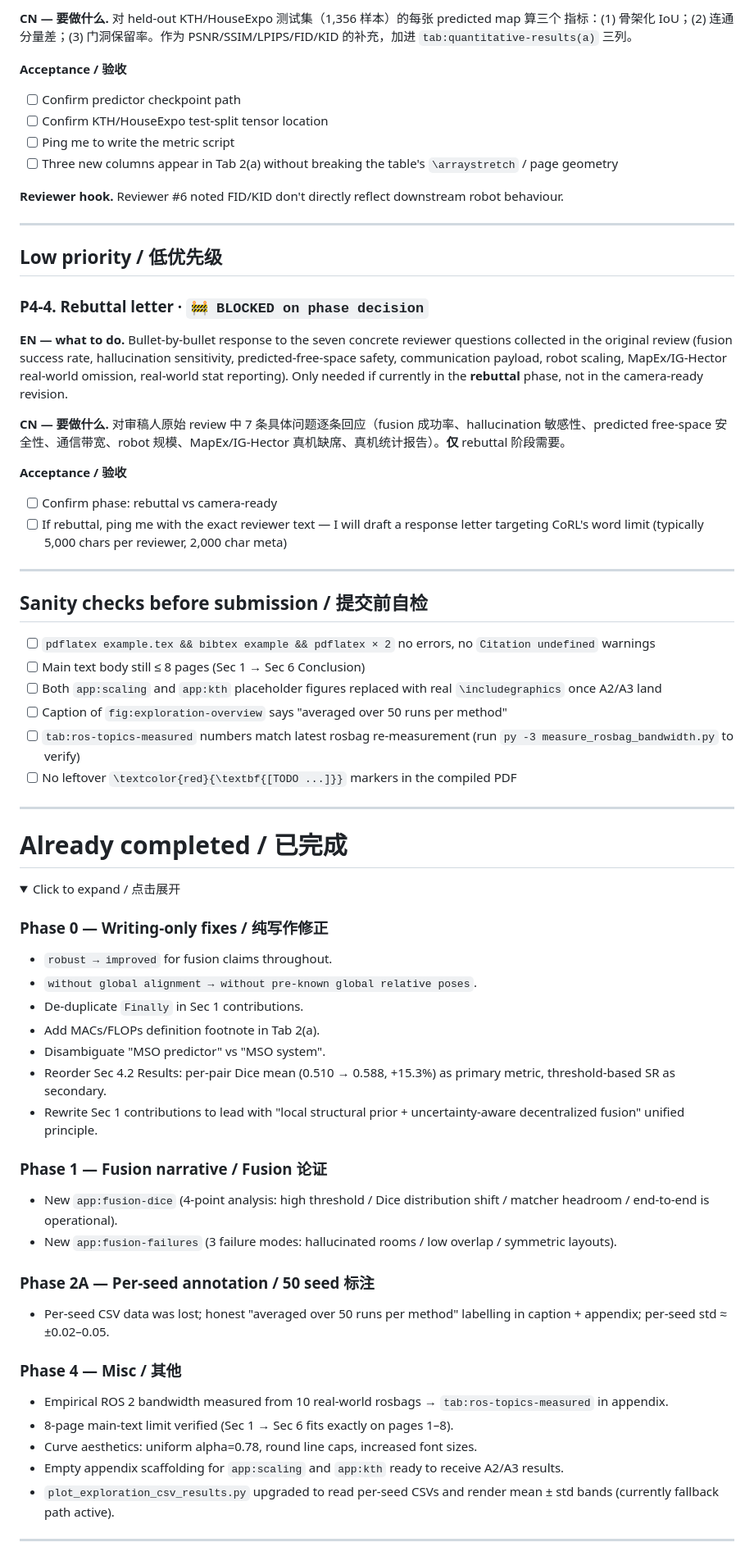
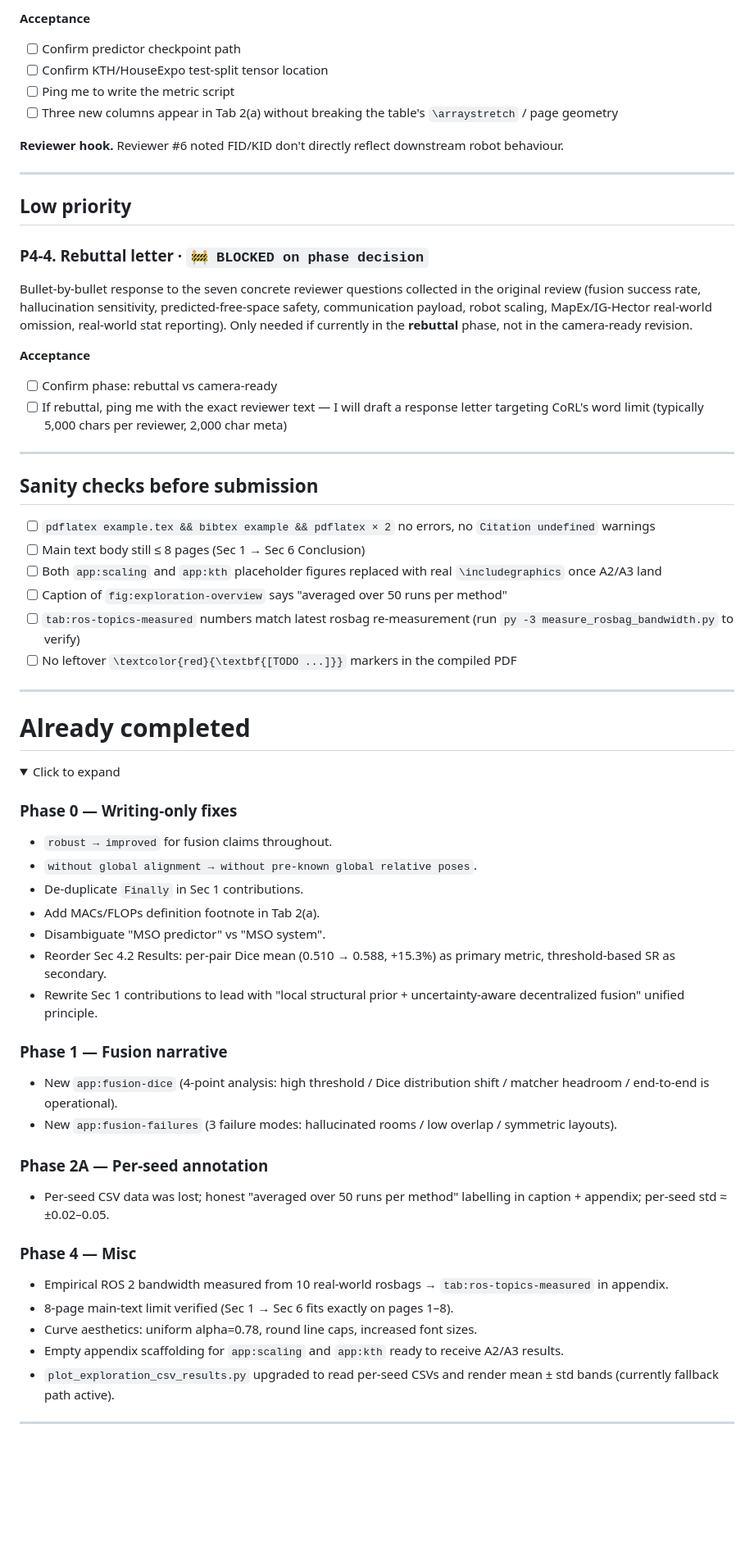
Before and after one commit to SenseLabRobo4111/MSO, a Markdown page: README.md, the part around one of its changes. Shown at 82% size. Drawn GitHub-style; folded sections open; blank space fills up the shorter version.

```diff
--- a/README.md
+++ b/README.md
@@ -359,10 +297,5 @@ script (~1–2 hours).
 
-**CN — 要做什么.**
-对 held-out KTH/HouseExpo 测试集（1,356 样本）的每张 predicted map 算三个
-指标：(1) 骨架化 IoU；(2) 连通分量差；(3) 门洞保留率。作为
-PSNR/SSIM/LPIPS/FID/KID 的补充，加进 `tab:quantitative-results(a)` 三列。
-
-**Acceptance / 验收**
+**Acceptance**
 
 - [ ] Confirm predictor checkpoint path
 - [ ] Confirm KTH/HouseExpo test-split tensor location
@@ -375,11 +308,10 @@ downstream robot behaviour.
 
 ---
 
-## Low priority / 低优先级
+## Low priority
 
 ### P4-4. Rebuttal letter · `🚧 BLOCKED on phase decision`
 
-**EN — what to do.**
 Bullet-by-bullet response to the seven concrete reviewer questions
 collected in the original review (fusion success rate, hallucination
 sensitivity, predicted-free-space safety, communication payload, robot
@@ -387,12 +319,7 @@ scaling, MapEx/IG-Hector real-world omission, real-world stat reporting).
 Only needed if currently in the **rebuttal** phase, not in the camera-ready
 revision.
 
-**CN — 要做什么.**
-对审稿人原始 review 中 7 条具体问题逐条回应（fusion 成功率、hallucination
-敏感性、predicted free-space 安全性、通信带宽、robot 规模、MapEx/IG-Hector
-真机缺席、真机统计报告）。**仅** rebuttal 阶段需要。
-
-**Acceptance / 验收**
+**Acceptance**
 
 - [ ] Confirm phase: rebuttal vs camera-ready
 - [ ] If rebuttal, ping me with the exact reviewer text — I will draft a
@@ -401,7 +328,7 @@ revision.
 
 ---
 
-## Sanity checks before submission / 提交前自检
+## Sanity checks before submission
 
 - [ ] `pdflatex example.tex && bibtex example && pdflatex × 2` no errors,
       no `Citation undefined` warnings
@@ -417,33 +344,42 @@ revision.
 
 ---
 
-# Already completed / 已完成
+# Already completed
 
 <details>
-<summary>Click to expand / 点击展开</summary>
+<summary>Click to expand</summary>
 
-### Phase 0 — Writing-only fixes / 纯写作修正
+### Phase 0 — Writing-only fixes
 - `robust → improved` for fusion claims throughout.
 - `without global alignment → without pre-known global relative poses`.
 - De-duplicate `Finally` in Sec 1 contributions.
 - Add MACs/FLOPs definition footnote in Tab 2(a).
 - Disambiguate "MSO predictor" vs "MSO system".
-- Reorder Sec 4.2 Results: per-pair Dice mean (0.510 → 0.588, +15.3%) as primary metric, threshold-based SR as secondary.
-- Rewrite Sec 1 contributions to lead with "local structural prior + uncertainty-aware decentralized fusion" unified principle.
+- Reorder Sec 4.2 Results: per-pair Dice mean (0.510 → 0.588, +15.3%) as
+  primary metric, threshold-based SR as secondary.
+- Rewrite Sec 1 contributions to lead with "local structural prior +
+  uncertainty-aware decentralized fusion" unified principle.
 
-### Phase 1 — Fusion narrative / Fusion 论证
-- New `app:fusion-dice` (4-point analysis: high threshold / Dice distribution shift / matcher headroom / end-to-end is operational).
-- New `app:fusion-failures` (3 failure modes: hallucinated rooms / low overlap / symmetric layouts).
+### Phase 1 — Fusion narrative
+- New `app:fusion-dice` (4-point analysis: high threshold / Dice
+  distribution shift / matcher headroom / end-to-end is operational).
+- New `app:fusion-failures` (3 failure modes: hallucinated rooms / low
+  overlap / symmetric layouts).
 
-### Phase 2A — Per-seed annotation / 50 seed 标注
-- Per-seed CSV data was lost; honest "averaged over 50 runs per method" labelling in caption + appendix; per-seed std ≈ ±0.02–0.05.
+### Phase 2A — Per-seed annotation
+- Per-seed CSV data was lost; honest "averaged over 50 runs per method"
+  labelling in caption + appendix; per-seed std ≈ ±0.02–0.05.
 
-### Phase 4 — Misc / 其他
-- Empirical ROS 2 bandwidth measured from 10 real-world rosbags → `tab:ros-topics-measured` in appendix.
+### Phase 4 — Misc
+- Empirical ROS 2 bandwidth measured from 10 real-world rosbags →
+  `tab:ros-topics-measured` in appendix.
 - 8-page main-text limit verified (Sec 1 → Sec 6 fits exactly on pages 1–8).
-- Curve aesthetics: uniform alpha=0.78, round line caps, increased font sizes.
-- Empty appendix scaffolding for `app:scaling` and `app:kth` ready to receive A2/A3 results.
-- `plot_exploration_csv_results.py` upgraded to read per-seed CSVs and render mean ± std bands (currently fallback path active).
+- Curve aesthetics: uniform alpha=0.78, round line caps, increased font
+  sizes.
+- Empty appendix scaffolding for `app:scaling` and `app:kth` ready to
+  receive A2/A3 results.
+- `plot_exploration_csv_results.py` upgraded to read per-seed CSVs and
+  render mean ± std bands (currently fallback path active).
 
 </details>
 
```
Also changed, not shown: other parts of README.md (+61 -123 lines), README.zh.md (added, +357 -0 lines).
